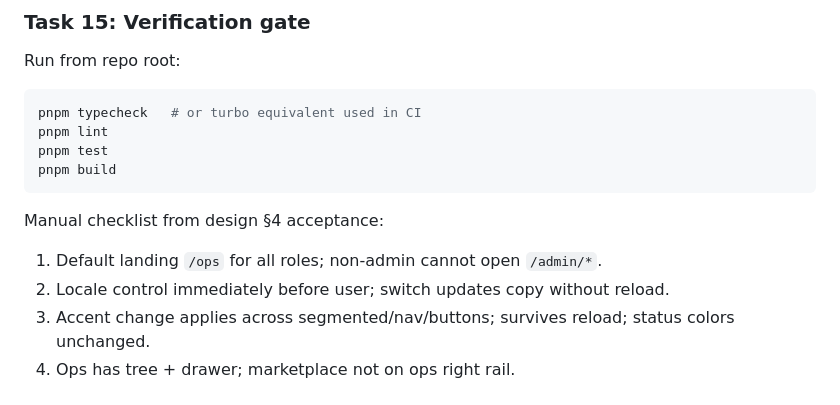
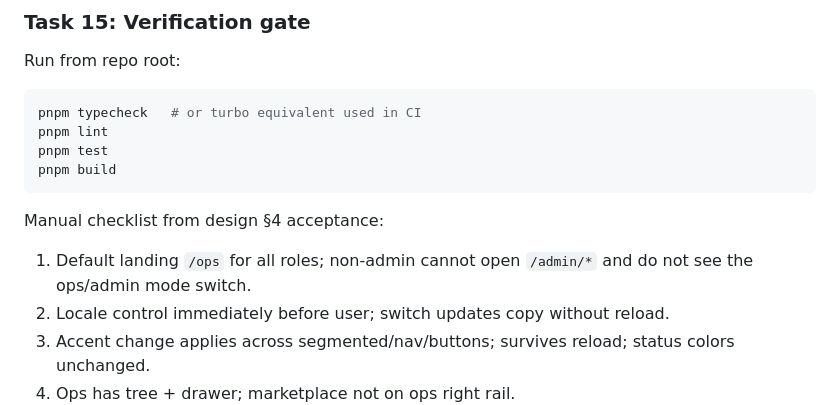
Before and after one commit to zervero/digital-twin-platform, a Markdown page: docs/plans/2026-07-14-ui-product-redesign.md, the part around the change. Rendered like a GitHub page.

Commit message:
docs: note non-admin mode-switch omission in V4 plan acceptance
Co-authored-by: Cursor <cursoragent@cursor.com>

```diff
--- a/docs/plans/2026-07-14-ui-product-redesign.md
+++ b/docs/plans/2026-07-14-ui-product-redesign.md
@@ -381,7 +381,7 @@ pnpm build
 
 Manual checklist from design §4 acceptance:
 
-1. Default landing `/ops` for all roles; non-admin cannot open `/admin/*`.
+1. Default landing `/ops` for all roles; non-admin cannot open `/admin/*` and do not see the ops/admin mode switch.
 2. Locale control immediately before user; switch updates copy without reload.
 3. Accent change applies across segmented/nav/buttons; survives reload; status colors unchanged.
 4. Ops has tree + drawer; marketplace not on ops right rail.
```
